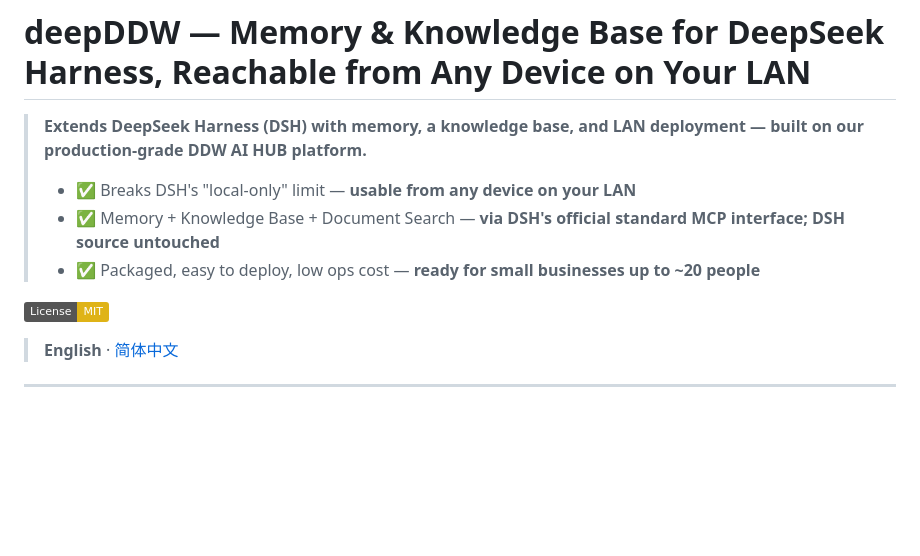
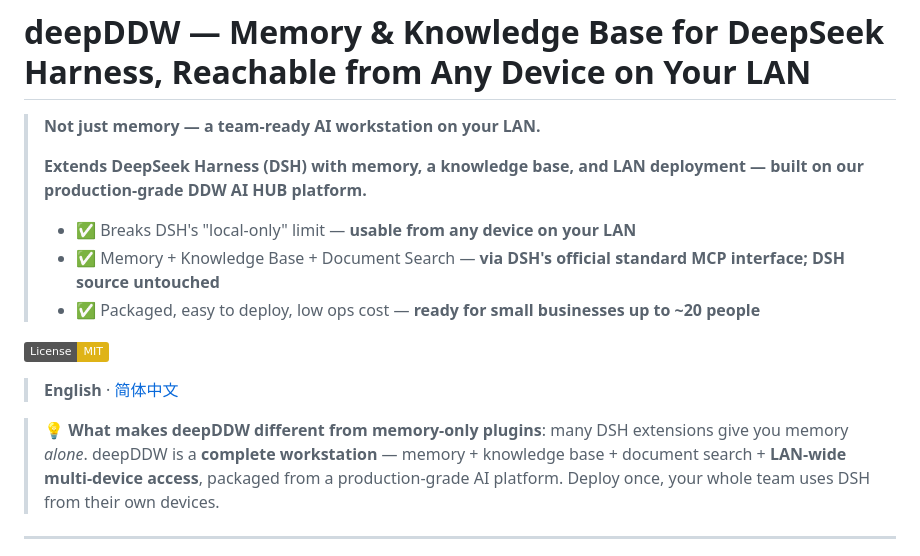
Before and after one commit to ccch713/deepddw, a Markdown page: README.md, the part around the change. Rendered like a GitHub page; badges without logos; blank space fills up the shorter version.

Commit message:
docs(deepddw): README差异化微调——置顶'不只是记忆，是局域网团队级AI工作台'标语+对比memory-only插件 [LLM: deepseek-v4-flash]

```diff
--- a/README.md
+++ b/README.md
@@ -1,5 +1,7 @@
 # deepDDW — Memory & Knowledge Base for DeepSeek Harness, Reachable from Any Device on Your LAN
 
+> **Not just memory — a team-ready AI workstation on your LAN.**
+>
 > **Extends DeepSeek Harness (DSH) with memory, a knowledge base, and LAN deployment — built on our production-grade DDW AI HUB platform.**
 >
 > - ✅ Breaks DSH's "local-only" limit — **usable from any device on your LAN**
@@ -9,6 +11,8 @@
 [![License: MIT](https://img.shields.io/badge/License-MIT-yellow.svg)](LICENSE)
 
 > **English** · [简体中文](README.zh-CN.md)
+
+> 💡 **What makes deepDDW different from memory-only plugins**: many DSH extensions give you memory *alone*. deepDDW is a **complete workstation** — memory + knowledge base + document search + **LAN-wide multi-device access**, packaged from a production-grade AI platform. Deploy once, your whole team uses DSH from their own devices.
 
 ---
 
```
Also changed, not shown: README.zh-CN.md (+4 -0 lines).
